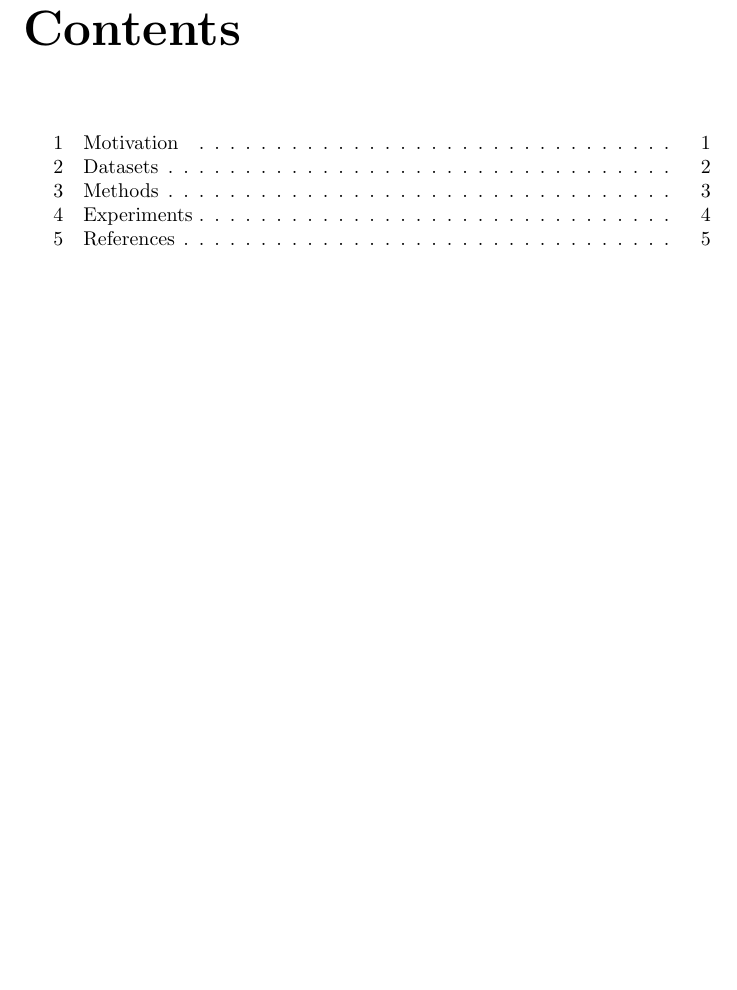
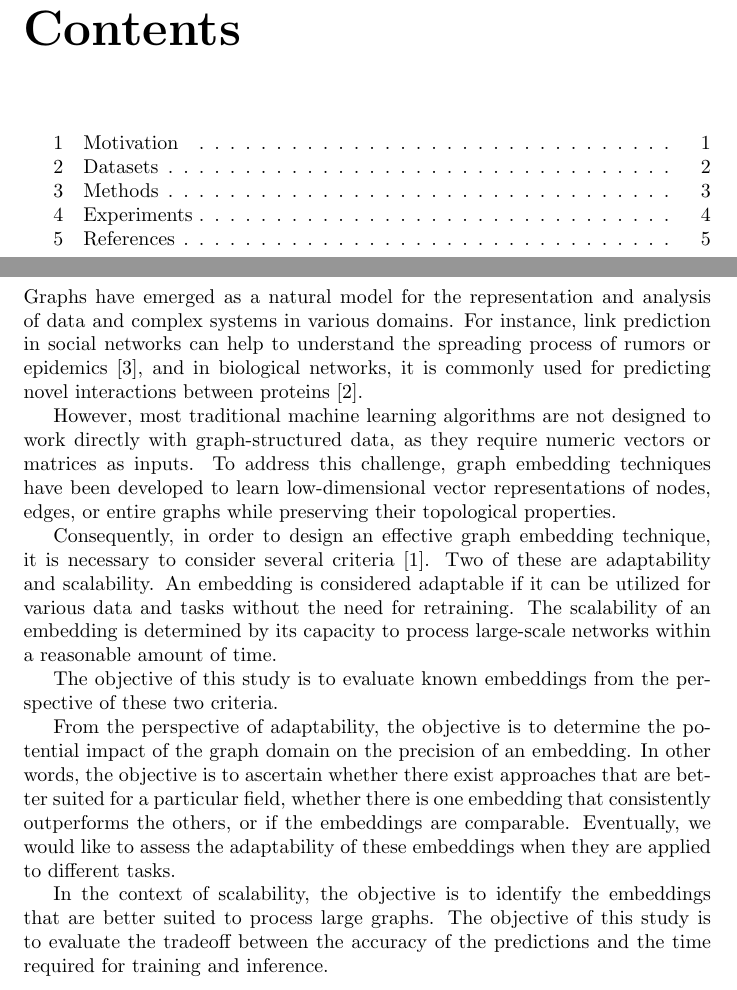
Before and after one commit to Remdox/LFN_Graph_Embeddings, a LaTeX document (reports/first_proposal/first_proposal.tex, which reads reports/first_proposal/content/sec1_motivation.tex): part of page 2 of 7 before the commit and two parts of pages 2 and 3 of 8 after it, the two joined at a grey line, cut so that both start at the same text, the shorter picture padded with empty space. Compiled offline with pdfLaTeX.

Commit message:
motivation

```diff
--- a/reports/first_proposal/content/sec1_motivation.tex
+++ b/reports/first_proposal/content/sec1_motivation.tex
@@ -1,2 +1,21 @@
 \section*{1\quad  Motivation}
 \addcontentsline{toc}{section}{1\quad Motivation}
+
+Graphs have emerged as a natural model for the representation and analysis of data and complex systems in various domains.
+For instance, link prediction in social networks can help to understand the spreading process of rumors or epidemics \cite{pastor2015epidemic}, and in biological networks, it is commonly used for predicting novel interactions between proteins \cite{junker2008analysis}.
+
+However, most traditional machine learning algorithms are not designed to work directly with graph-structured data, as they require numeric vectors or matrices as inputs.
+To address this challenge, graph embedding techniques have been developed to learn low-dimensional vector representations of nodes, edges, or entire graphs while preserving their topological properties.
+
+Consequently, in order to design an effective graph embedding technique, it is necessary to consider several criteria \cite{baptista2023zoo}.
+Two of these are adaptability and scalability.
+An embedding is considered adaptable if it can be utilized for various data and tasks without the need for retraining.
+The scalability of an embedding is determined by its capacity to process large-scale networks within a reasonable amount of time.
+
+The objective of this study is to evaluate known embeddings from the perspective of these two criteria.
+
+From the perspective of adaptability, the objective is to determine the potential impact of the graph domain on the precision of an embedding.
+In other words, the objective is to ascertain whether there exist approaches that are better suited for a particular field, whether there is one embedding that consistently outperforms the others, or if the embeddings are comparable.
+Eventually, we would like to assess the adaptability of these embeddings when they are applied to different tasks.
+
+In the context of scalability, the objective is to identify the embeddings that are better suited to process large graphs. The objective of this study is to evaluate the tradeoff between the accuracy of the predictions and the time required for training and inference.
```
Also changed, not shown: reports/first_proposal/content/references.bib (+29 -0 lines), reports/first_proposal/first_proposal.pdf.
